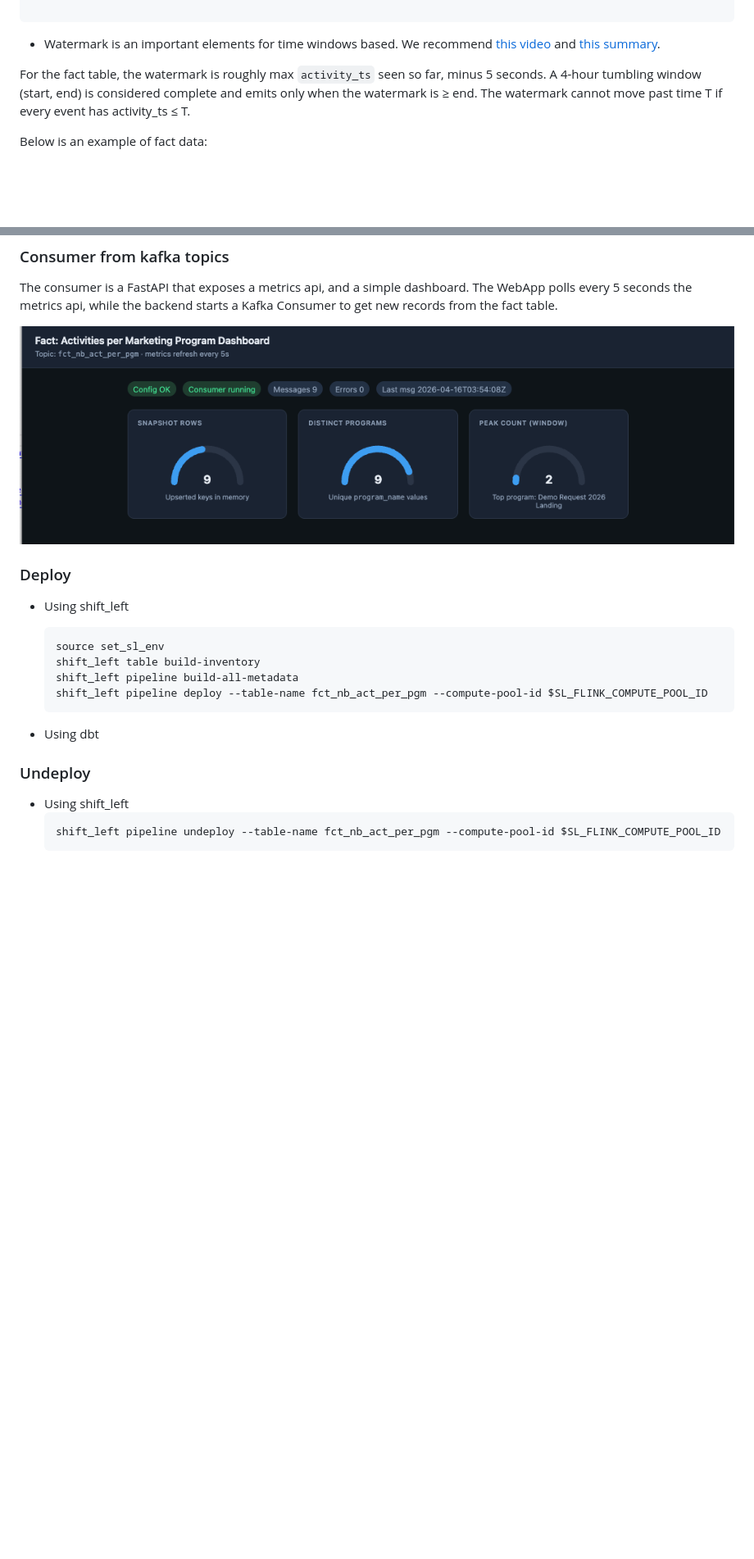
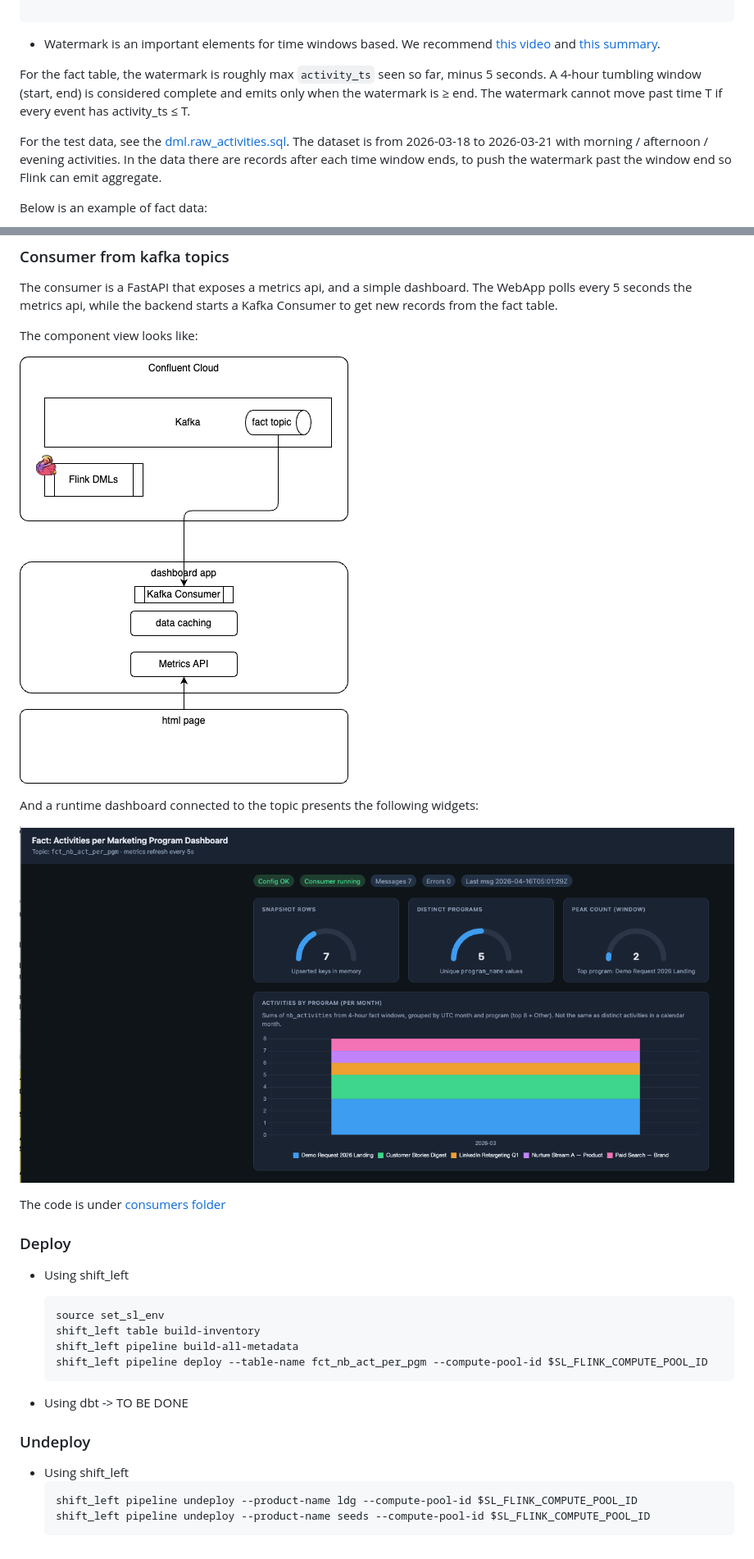
Before and after one commit to jbcodeforce/wd-flink-demo, a Markdown page: README.md, 2 parts joined by grey strips. Shown at 82% size. Rendered like a GitHub page; pictures changed too: docs/comp-view.drawio.png (added), docs/dashboard.png; blank space fills up the shorter version.

Commit message:
update to dashboard. complete main readme

````diff
--- a/README.md
+++ b/README.md
@@ -188,9 +192,9 @@ GROUP BY
 
 * Watermark is an important elements for time windows based. We recommend [this video](https://docs.confluent.io/cloud/current/flink/concepts/timely-stream-processing.html) and [this summary](https://jbcodeforce.github.io/flink-studies/concepts/#watermarks).
 
-
 For the fact table, the watermark is roughly max `activity_ts` seen so far, minus 5 seconds. A 4-hour tumbling window (start, end) is considered complete and emits only when the watermark is ≥ end.  The watermark cannot move past time T if every event has activity_ts ≤ T.
 
+For the test data, see the [dml.raw_activities.sql](https://github.com/jbcodeforce/wd-flink-demo/blob/main/pipelines/seeds/raw_activities/sql-scripts/dml.raw_activities.sql). The dataset is from 2026-03-18 to 2026-03-21 with morning / afternoon / evening activities. In the data there are records after each time window ends, to push the watermark past the window end so Flink can emit aggregate.
 
 Below is an example of fact data:
 
@@ -200,8 +204,15 @@ Below is an example of fact data:
 
 The consumer is a FastAPI that exposes a metrics api, and a simple dashboard. The WebApp polls every 5 seconds the metrics api, while the backend starts a Kafka Consumer to get new records from the fact table.
 
+The component view looks like:
+
+![](./docs/comp-view.drawio.png)
+
+And a runtime dashboard connected to the topic presents the following widgets:
+
 ![](./docs/dashboard.png)
 
+The code is under [consumers folder](https://github.com/jbcodeforce/wd-flink-demo/tree/main/consumers)
 
 ### Deploy
 
@@ -213,11 +224,12 @@ The consumer is a FastAPI that exposes a metrics api, and a simple dashboard. Th
   shift_left pipeline deploy --table-name fct_nb_act_per_pgm --compute-pool-id $SL_FLINK_COMPUTE_POOL_ID
   ```
 
-* Using dbt
+* Using dbt -> TO BE DONE
 
 ### Undeploy
 
 * Using shift_left
   ```sh
-  shift_left pipeline undeploy --table-name fct_nb_act_per_pgm --compute-pool-id $SL_FLINK_COMPUTE_POOL_ID
+  shift_left pipeline undeploy --product-name ldg --compute-pool-id $SL_FLINK_COMPUTE_POOL_ID
+  shift_left pipeline undeploy --product-name seeds --compute-pool-id $SL_FLINK_COMPUTE_POOL_ID
   ```
````
Also changed, not shown: other parts of README.md (+18 -14 lines), consumers/README.md (+1 -1 lines), 1 other file.
